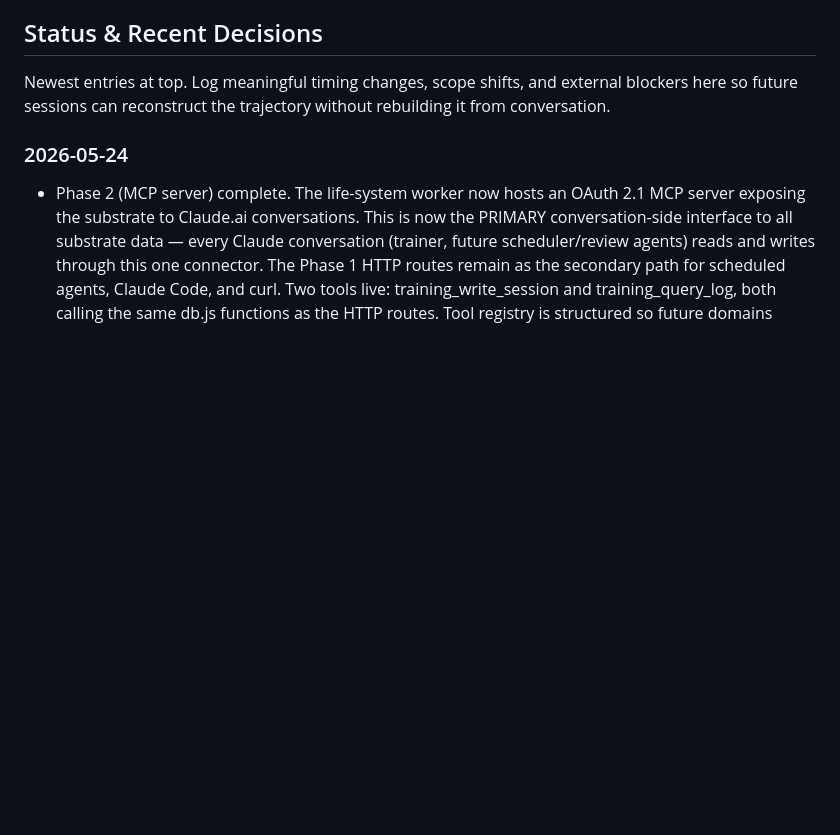
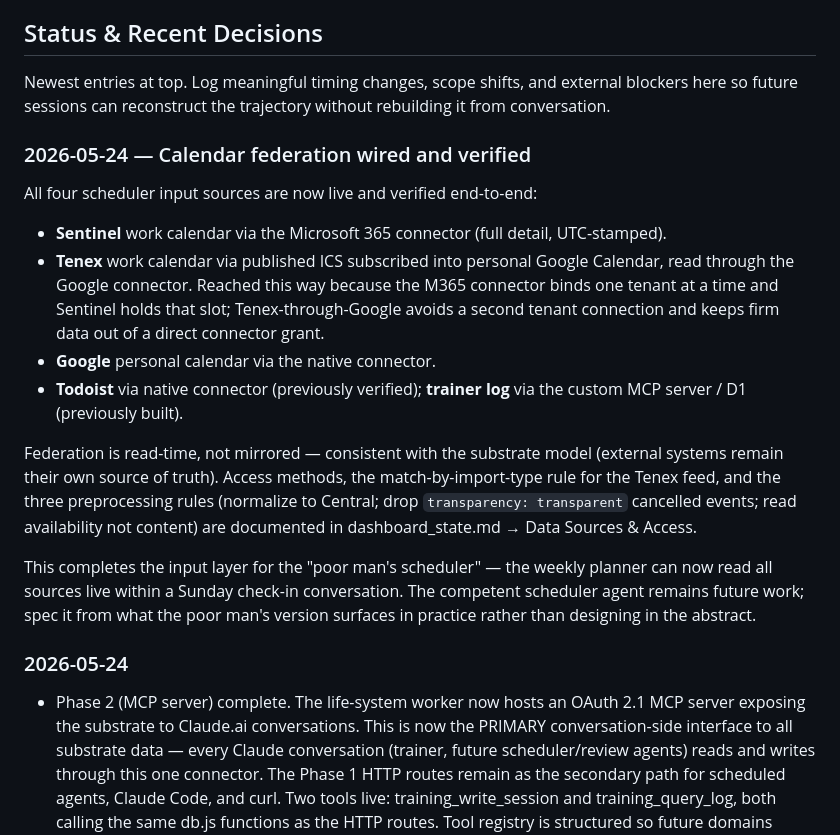
Before and after one commit to mjtharp2/life-system, a Markdown page: system_architecture.md, the part around the change. Rendered like a GitHub page; blank space fills up the shorter version.

Commit message:
docs: log calendar federation wired and verified
Status entry capturing all four scheduler input sources live end-to-end
(Sentinel M365, Tenex via Google ICS subscription, Google personal, Todoist
+ trainer MCP previously verified). Completes the input layer for the
"poor man's scheduler"; competent scheduler agent deferred until use surfaces
real requirements.

Co-Authored-By: Claude Opus 4.7 (1M context) <noreply@anthropic.com>

```diff
--- a/system_architecture.md
+++ b/system_architecture.md
@@ -14,6 +14,33 @@ Companion to: `life_system_reference.docx` (strategic layer) and `dashboard_stat
 ## Status & Recent Decisions
 
 Newest entries at top. Log meaningful timing changes, scope shifts, and external blockers here so future sessions can reconstruct the trajectory without rebuilding it from conversation.
+
+### 2026-05-24 — Calendar federation wired and verified
+
+All four scheduler input sources are now live and verified end-to-end:
+
+- **Sentinel** work calendar via the Microsoft 365 connector (full detail,
+  UTC-stamped).
+- **Tenex** work calendar via published ICS subscribed into personal Google
+  Calendar, read through the Google connector. Reached this way because the
+  M365 connector binds one tenant at a time and Sentinel holds that slot;
+  Tenex-through-Google avoids a second tenant connection and keeps firm data
+  out of a direct connector grant.
+- **Google** personal calendar via the native connector.
+- **Todoist** via native connector (previously verified); **trainer log** via
+  the custom MCP server / D1 (previously built).
+
+Federation is read-time, not mirrored — consistent with the substrate model
+(external systems remain their own source of truth). Access methods, the
+match-by-import-type rule for the Tenex feed, and the three preprocessing rules
+(normalize to Central; drop `transparency: transparent` cancelled events; read
+availability not content) are documented in dashboard_state.md → Data Sources
+& Access.
+
+This completes the input layer for the "poor man's scheduler" — the weekly
+planner can now read all sources live within a Sunday check-in conversation. The
+competent scheduler agent remains future work; spec it from what the poor man's
+version surfaces in practice rather than designing in the abstract.
 
 ### 2026-05-24
 - Phase 2 (MCP server) complete. The life-system worker now hosts an OAuth 2.1 MCP server exposing the substrate to Claude.ai conversations. This is now the PRIMARY conversation-side interface to all substrate data — every Claude conversation (trainer, future scheduler/review agents) reads and writes through this one connector. The Phase 1 HTTP routes remain as the secondary path for scheduled agents, Claude Code, and curl. Two tools live: training_write_session and training_query_log, both calling the same db.js functions as the HTTP routes. Tool registry is structured so future domains (regulation events, check-ins, scheduler proposals, etc.) add a file + registry entries with no dispatch refactor. Connector installed account-wide; read path verified end-to-end against live D1. Write path not yet verified — pending one supervised write test before trainer instructions flip to auto-write.
```
